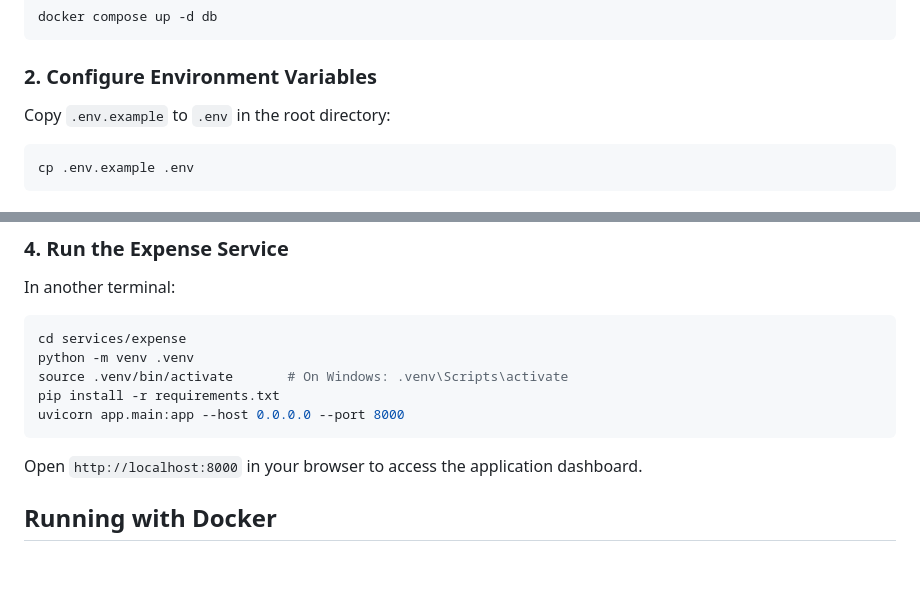
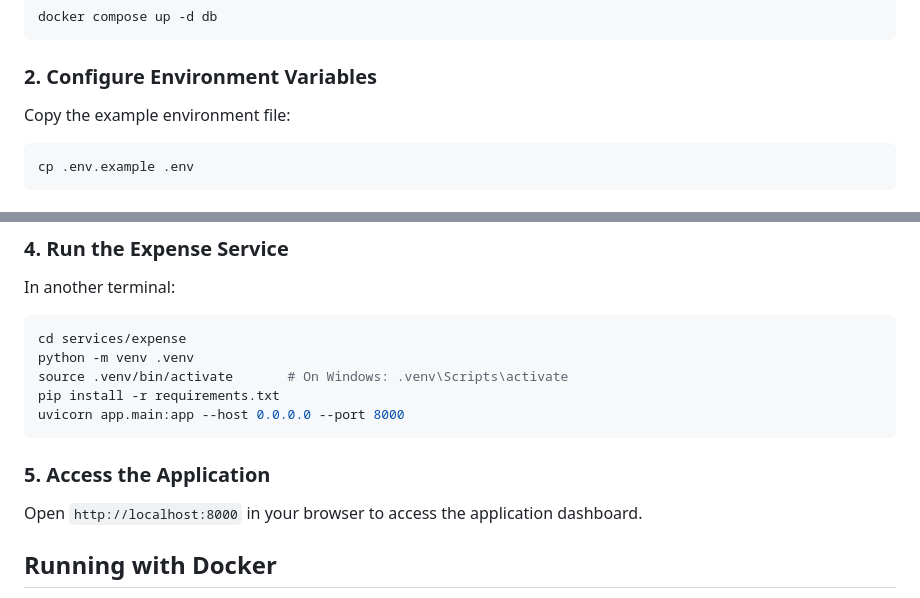
Before and after one commit to mohana-kamineni/claimguard-project, a Markdown page: README.md, 2 parts joined by grey strips. Rendered like a GitHub page; blank space fills up the shorter version.

Commit message:
Update README
Added instructions to access the application dashboard.

````diff
--- a/README.md
+++ b/README.md
@@ -86,7 +86,7 @@ docker compose up -d db
 ```
 
 ### 2. Configure Environment Variables
-Copy `.env.example` to `.env` in the root directory:
+Copy the example environment file:
 ```bash
 cp .env.example .env
 ```
@@ -111,6 +111,7 @@ pip install -r requirements.txt
 uvicorn app.main:app --host 0.0.0.0 --port 8000
 ```
 
+### 5. Access the Application
 Open `http://localhost:8000` in your browser to access the application dashboard.
 
 ## Running with Docker
````
